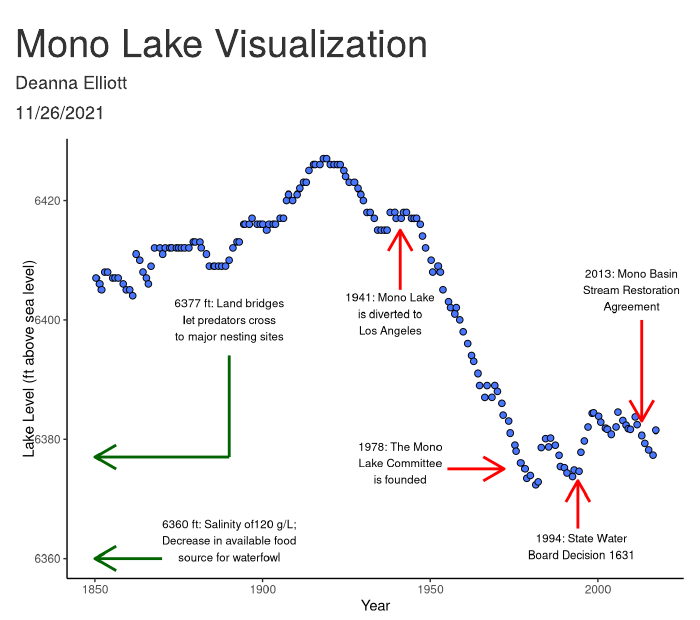
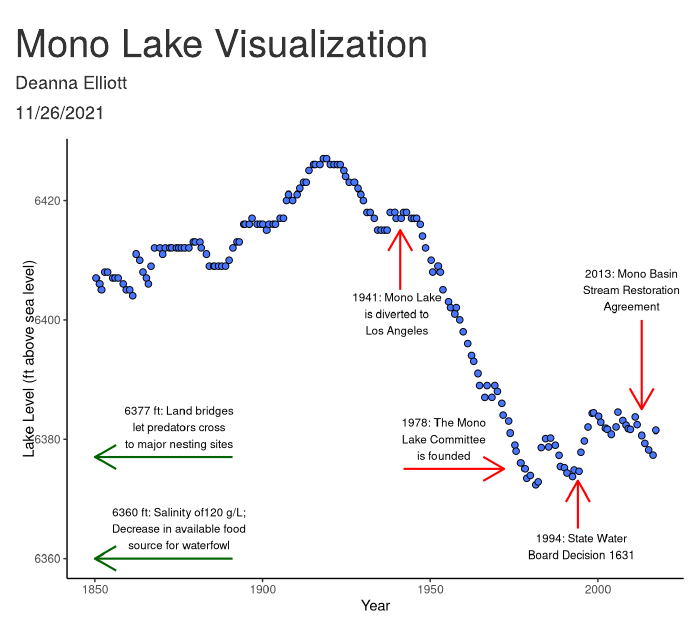
Before and after one commit to db-elliott/esm-206-assignment-6, an R Markdown document (src/a6_task4_deanna_elliott.Rmd): the page in a window 1100 px wide, from its top. Rendered offline with R 4.5, knitr and Pandoc, with nearby package versions; code that draws random numbers runs with fixed seeds of ours; column names are cleaned by a stand-in for the janitor package.

Commit message:
edited moro lake viz

````diff
--- a/src/a6_task4_deanna_elliott.Rmd
+++ b/src/a6_task4_deanna_elliott.Rmd
@@ -32,19 +32,17 @@ ggplot(data  = lev,
   geom_jitter(fill = "royalblue1", color = "black", pch = 21, size = 2) +
   labs(x = "Year", y = "Lake Level (ft above sea level)") +
   theme_classic() +
-  annotate("text", x = 1938, y = 6401, label = "1941: Mono Lake\nis diverted to\nLos Angeles", size = 3) +
-  annotate("text", x = 1941, y = 6376, label = "1978: The Mono\nLake Committee\nis founded", size = 3) +
+  annotate("text", x = 1940, y = 6401, label = "1941: Mono Lake\nis diverted to\nLos Angeles", size = 3) +
+  annotate("text", x = 1954, y = 6380, label = "1978: The Mono\nLake Committee\nis founded", size = 3) +
    annotate("text", x = 1995, y = 6362, label = "1994: State Water\nBoard Decision 1631", size = 3) +
   annotate("text", x = 2010, y = 6405, label = "2013: Mono Basin\nStream Restoration\nAgreement", size = 3) +
-   annotate("text", x = 1890, y = 6400, label = "6377 ft: Land bridges\nlet predators cross\nto major nesting sites", size = 3) +
-    annotate("text", x = 1890, y = 6363, label = "6360 ft: Salinity of120 g/L;\nDecrease in available food\nsource for waterfowl", size = 3) +
-    annotate("segment", x = 1955, xend = 1972, y = 6375, yend = 6375, colour = "red", size=1, arrow=arrow()) +
-  annotate("segment", x = 1941, xend = 1941, y = 6405, yend = 6415, colour = "red", size=1, arrow=arrow()) +
-    annotate("segment", x = 1994, xend = 1994, y = 6365, yend = 6373, colour = "red", size=1, arrow=arrow()) +
-    annotate("segment", x = 2013, xend = 2013, y = 6400, yend = 6383, colour = "red", size=1, arrow=arrow()) +
-   annotate("segment", x = 1890, xend = 1850, y = 6377, yend = 6377, colour = "darkgreen", size=1, arrow=arrow()) +
-  annotate("segment", x = 1870, xend = 1850, y = 6360, yend = 6360, colour = "darkgreen", size=1, arrow=arrow()) +
-  annotate("segment", x = 1890, xend = 1890, y = 6377, yend = 6394, colour = "darkgreen", size = 1)
-
+   annotate("text", x = 1875, y = 6382, label = "6377 ft: Land bridges\nlet predators cross\nto major nesting sites", size = 3) +
+    annotate("text", x = 1875, y = 6365, label = "6360 ft: Salinity of120 g/L;\nDecrease in available food\nsource for waterfowl", size = 3) +
+    annotate("segment", x = 1942, xend = 1972, y = 6375, yend = 6375, colour = "red", size=0.75, arrow=arrow()) +
+  annotate("segment", x = 1941, xend = 1941, y = 6405, yend = 6415, colour = "red", size=0.75, arrow=arrow()) +
+    annotate("segment", x = 1994, xend = 1994, y = 6365, yend = 6373, colour = "red", size=0.75, arrow=arrow()) +
+    annotate("segment", x = 2013, xend = 2013, y = 6400, yend = 6385, colour = "red", size=0.75, arrow=arrow()) +
+   annotate("segment", x = 1891, xend = 1850, y = 6377, yend = 6377, colour = "darkgreen", size=0.75, arrow=arrow()) +
+  annotate("segment", x = 1891, xend = 1850, y = 6360, yend = 6360, colour = "darkgreen", size=0.75, arrow=arrow())
 
 ```
````
